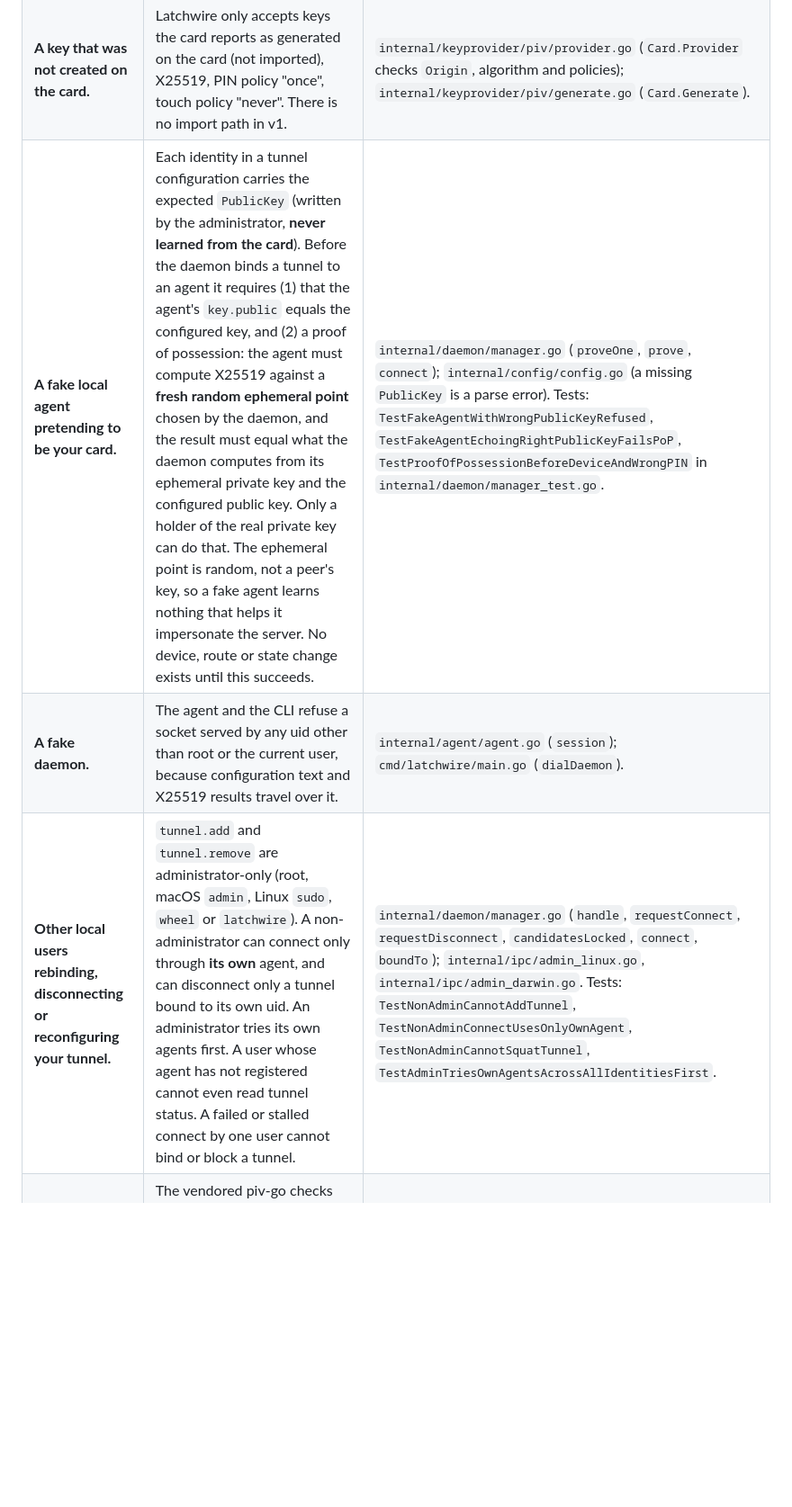
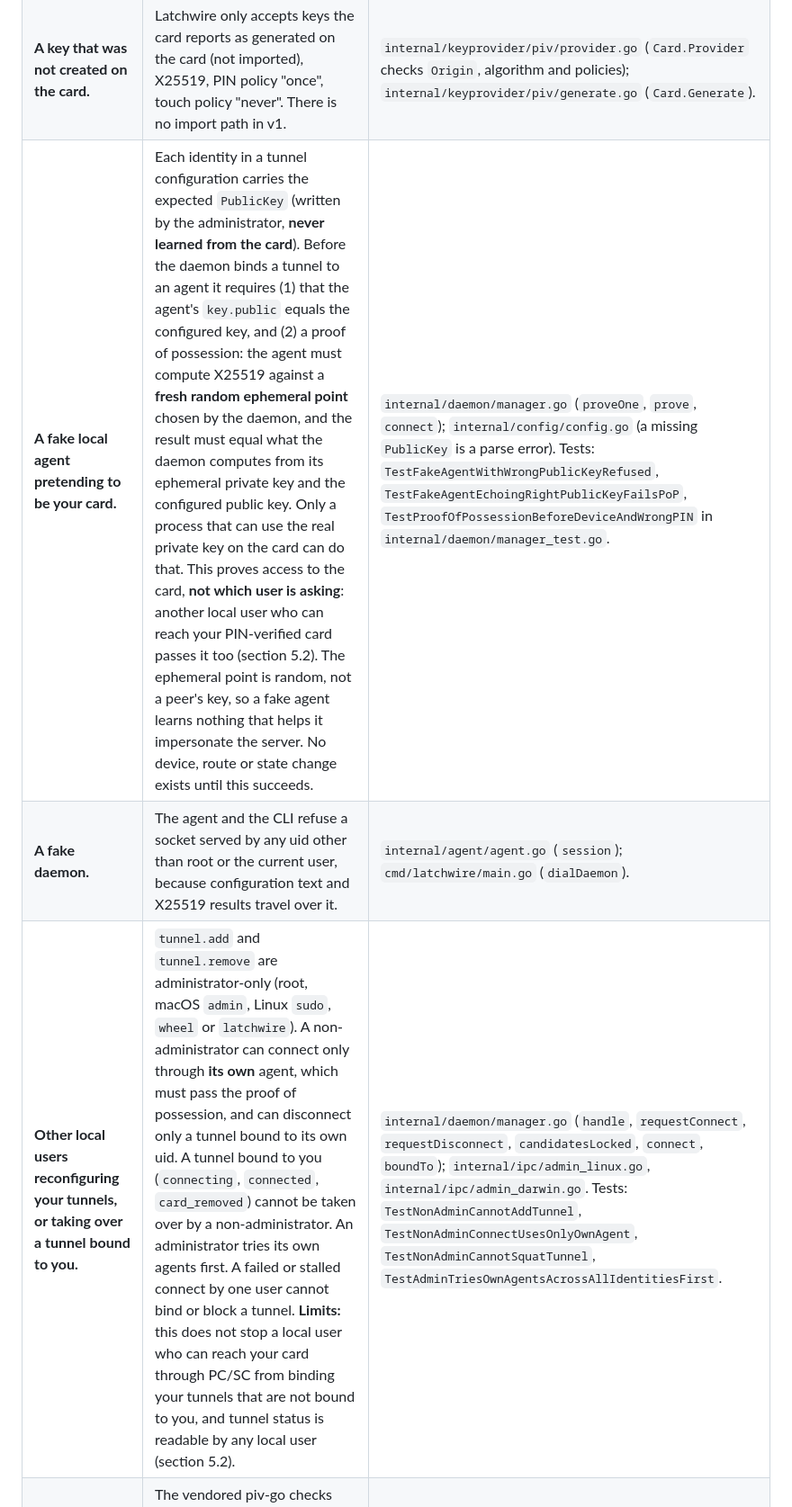
Before and after one commit to Kodviva/latchwire, a Markdown page: docs/threat-model.md, the part around one of its changes. Shown at 90% size. Drawn GitHub-style; blank space fills up the shorter version.

```diff
--- a/docs/threat-model.md
+++ b/docs/threat-model.md
@@ -73,9 +76,9 @@ Where this is enforced: `internal/ipc/peercred_linux.go`,
 | **Configuration files that carry a private key.** | A `PrivateKey` line anywhere in a tunnel configuration is an error, not ignored (ignoring it would hide that you still have a software key). The check runs before the value is looked at, and the error text never echoes it. Hook keys such as `PostUp` are refused too: Latchwire never runs commands from configuration files. Stored configuration files are `0600` in a `0700` directory. | `internal/config/config.go` (`ErrPrivateKeyNotAllowed`, `hookKeys`); `internal/daemon/store.go` (`writeAtomic`, `ensureDir`). |
 | **A stolen or imaged laptop without the card.** | The disk holds the tunnel configuration (peer public keys, endpoints, and a preshared key if you use one) but nothing that can do the client's half of the handshake. Without the card, no handshake can be completed. | Same as the two rows above. |
 | **A key that was not created on the card.** | Latchwire only accepts keys the card reports as generated on the card (not imported), X25519, PIN policy "once", touch policy "never". There is no import path in v1. | `internal/keyprovider/piv/provider.go` (`Card.Provider` checks `Origin`, algorithm and policies); `internal/keyprovider/piv/generate.go` (`Card.Generate`). |
-| **A fake local agent pretending to be your card.** | Each identity in a tunnel configuration carries the expected `PublicKey` (written by the administrator, **never learned from the card**). Before the daemon binds a tunnel to an agent it requires (1) that the agent's `key.public` equals the configured key, and (2) a proof of possession: the agent must compute X25519 against a **fresh random ephemeral point** chosen by the daemon, and the result must equal what the daemon computes from its ephemeral private key and the configured public key. Only a holder of the real private key can do that. The ephemeral point is random, not a peer's key, so a fake agent learns nothing that helps it impersonate the server. No device, route or state change exists until this succeeds. | `internal/daemon/manager.go` (`proveOne`, `prove`, `connect`); `internal/config/config.go` (a missing `PublicKey` is a parse error). Tests: `TestFakeAgentWithWrongPublicKeyRefused`, `TestFakeAgentEchoingRightPublicKeyFailsPoP`, `TestProofOfPossessionBeforeDeviceAndWrongPIN` in `internal/daemon/manager_test.go`. |
+| **A fake local agent pretending to be your card.** | Each identity in a tunnel configuration carries the expected `PublicKey` (written by the administrator, **never learned from the card**). Before the daemon binds a tunnel to an agent it requires (1) that the agent's `key.public` equals the configured key, and (2) a proof of possession: the agent must compute X25519 against a **fresh random ephemeral point** chosen by the daemon, and the result must equal what the daemon computes from its ephemeral private key and the configured public key. Only a process that can use the real private key on the card can do that. This proves access to the card, **not which user is asking**: another local user who can reach your PIN-verified card passes it too (section 5.2). The ephemeral point is random, not a peer's key, so a fake agent learns nothing that helps it impersonate the server. No device, route or state change exists until this succeeds. | `internal/daemon/manager.go` (`proveOne`, `prove`, `connect`); `internal/config/config.go` (a missing `PublicKey` is a parse error). Tests: `TestFakeAgentWithWrongPublicKeyRefused`, `TestFakeAgentEchoingRightPublicKeyFailsPoP`, `TestProofOfPossessionBeforeDeviceAndWrongPIN` in `internal/daemon/manager_test.go`. |
 | **A fake daemon.** | The agent and the CLI refuse a socket served by any uid other than root or the current user, because configuration text and X25519 results travel over it. | `internal/agent/agent.go` (`session`); `cmd/latchwire/main.go` (`dialDaemon`). |
-| **Other local users rebinding, disconnecting or reconfiguring your tunnel.** | `tunnel.add` and `tunnel.remove` are administrator-only (root, macOS `admin`, Linux `sudo`, `wheel` or `latchwire`). A non-administrator can connect only through **its own** agent, and can disconnect only a tunnel bound to its own uid. An administrator tries its own agents first. A user whose agent has not registered cannot even read tunnel status. A failed or stalled connect by one user cannot bind or block a tunnel. | `internal/daemon/manager.go` (`handle`, `requestConnect`, `requestDisconnect`, `candidatesLocked`, `connect`, `boundTo`); `internal/ipc/admin_linux.go`, `internal/ipc/admin_darwin.go`. Tests: `TestNonAdminCannotAddTunnel`, `TestNonAdminConnectUsesOnlyOwnAgent`, `TestNonAdminCannotSquatTunnel`, `TestAdminTriesOwnAgentsAcrossAllIdentitiesFirst`. |
+| **Other local users reconfiguring your tunnels, or taking over a tunnel bound to you.** | `tunnel.add` and `tunnel.remove` are administrator-only (root, macOS `admin`, Linux `sudo`, `wheel` or `latchwire`). A non-administrator can connect only through **its own** agent, which must pass the proof of possession, and can disconnect only a tunnel bound to its own uid. A tunnel bound to you (`connecting`, `connected`, `card_removed`) cannot be taken over by a non-administrator. An administrator tries its own agents first. A failed or stalled connect by one user cannot bind or block a tunnel. **Limits:** this does not stop a local user who can reach your card through PC/SC from binding your tunnels that are not bound to you, and tunnel status is readable by any local user (section 5.2). | `internal/daemon/manager.go` (`handle`, `requestConnect`, `requestDisconnect`, `candidatesLocked`, `connect`, `boundTo`); `internal/ipc/admin_linux.go`, `internal/ipc/admin_darwin.go`. Tests: `TestNonAdminCannotAddTunnel`, `TestNonAdminConnectUsesOnlyOwnAgent`, `TestNonAdminCannotSquatTunnel`, `TestAdminTriesOwnAgentsAcrossAllIdentitiesFirst`. |
 | **A card that is swapped or re-seated under a connection.** | The vendored piv-go checks the card serial again after any reconnect, inside the new transaction, and refuses to send anything to a different card. A PIN meant for card A is never sent to card B. | `third_party/piv-go/PATCHES.md` (patch 6); `internal/keyprovider/piv/provider.go` (`mapCardErr`: `ErrCardChanged` becomes "unavailable"). |
 | **Handshake floods used to wear out or block the card.** | See section 8. | `internal/keyprovider/wgadapter/adapter.go`. |
 | **The program storing or leaking your PIN.** | The PIN is never stored: no struct field, file or environment variable. It is read from the terminal (no echo), handed straight to the card, and never logged. The buffer read from the terminal is cleared; the Go string passed on to the card cannot be erased (see 5.3). | `internal/agent/prompt_tty.go`, `internal/agent/agent.go` (package comment, `prompt`), `internal/keyprovider/piv/provider.go` (`promptPIN`), `cmd/latchwire/tty.go`. |
```
Also changed, not shown: other parts of docs/threat-model.md (+47 -10 lines), SECURITY.md (+8 -3 lines).
